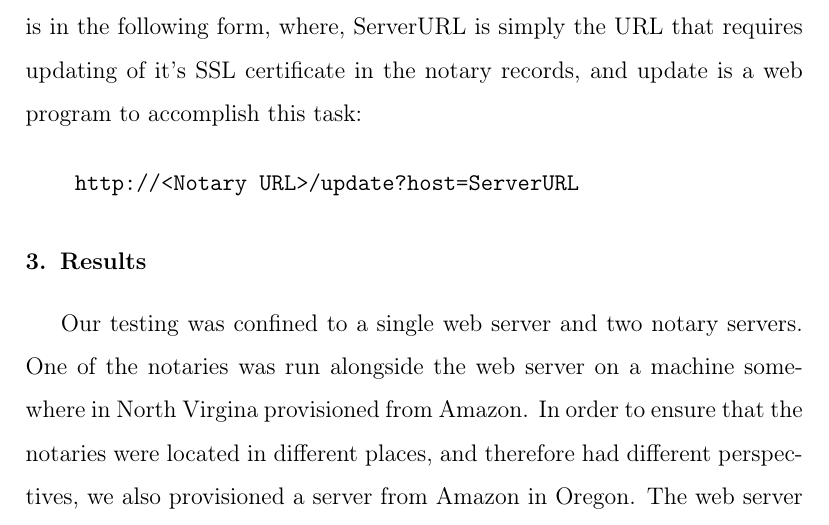
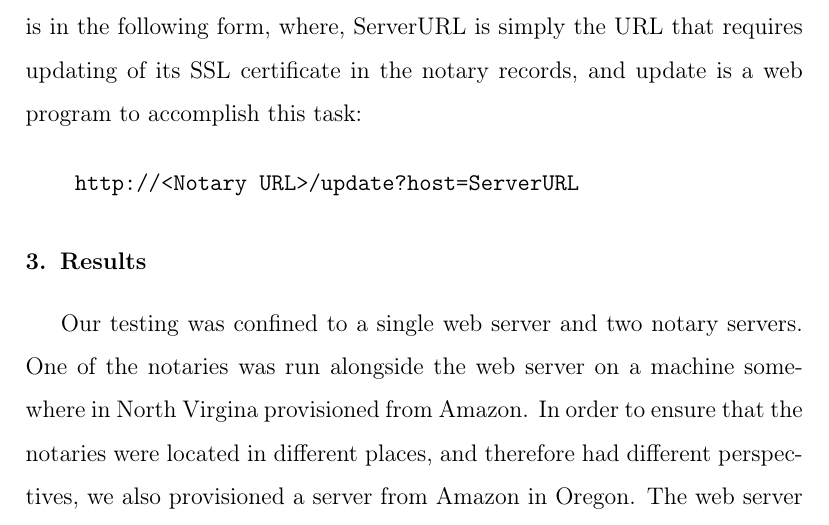
Before and after one commit to hockeybuggy/cis4110paper, a LaTeX paper (report.tex): part of page 5 of 8, cut so that both start at the same text. Compiled offline with pdfLaTeX.

Commit message:
its = possessive       it's = it is

```diff
--- a/report.tex
+++ b/report.tex
@@ -198,8 +198,8 @@ When a server changes it's SSL certificate, it sends an HTTP request to all of
 the notaries it is aware of. In our implementation, we simply have the web
 server load a web page on the notary servers, that triggers that notary to
-rescan it's certificate and update it's records appropriately. The request is
+rescan its certificate and update its records appropriately. The request is
 in the following form, where, ServerURL is simply the URL that requires
-updating of it's SSL certificate in the notary records, and update is a web
+updating of its SSL certificate in the notary records, and update is a web
 program to accomplish this task:
 
 \begin{verbatim}
```
Also changed, not shown: report.tex (2 more changed lines).
